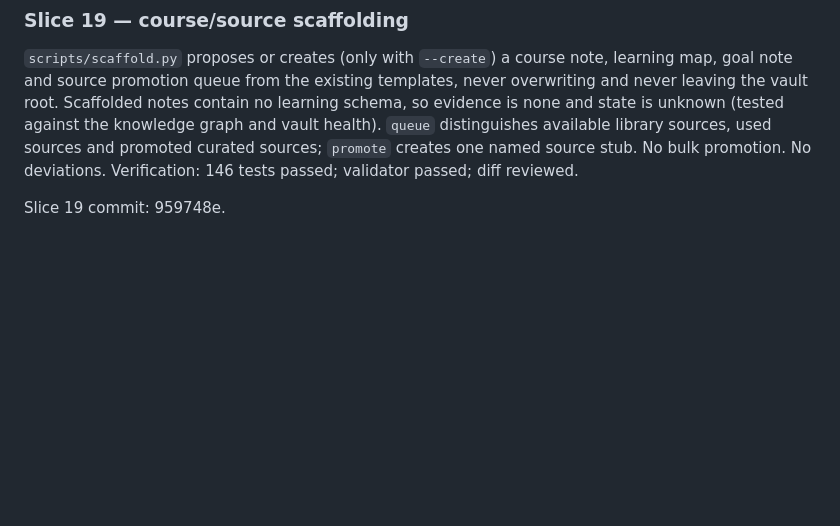
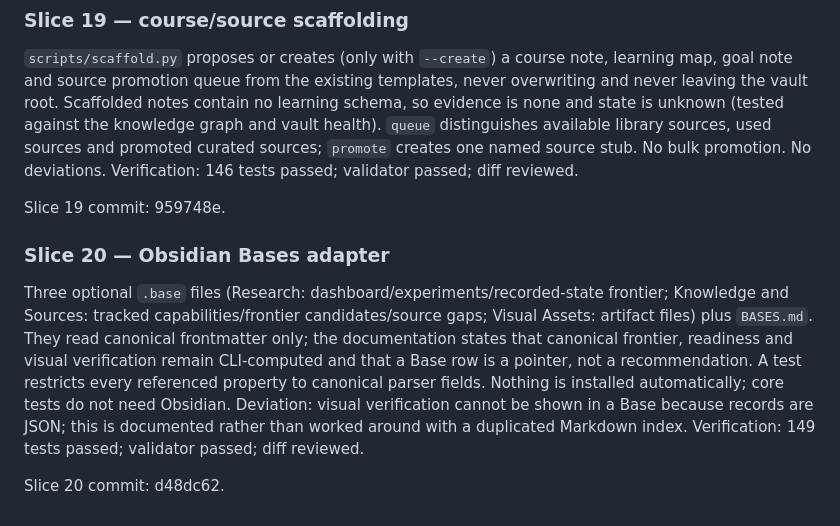
Before and after one commit to Chagatai404/scientific-research-os, a Markdown page: references/V0.6_IMPLEMENTATION.md, the part around the change. GitHub-like rendering; blank space fills up the shorter version.

Commit message:
docs: record slice 20 commit

```diff
--- a/references/V0.6_IMPLEMENTATION.md
+++ b/references/V0.6_IMPLEMENTATION.md
@@ -180,3 +180,9 @@ Slice 18 commit: 71e0ec4.
 Verification: 146 tests passed; validator passed; diff reviewed.
 
 Slice 19 commit: 959748e.
+
+### Slice 20 — Obsidian Bases adapter
+Three optional `.base` files (Research: dashboard/experiments/recorded-state frontier; Knowledge and Sources: tracked capabilities/frontier candidates/source gaps; Visual Assets: artifact files) plus `BASES.md`. They read canonical frontmatter only; the documentation states that canonical frontier, readiness and visual verification remain CLI-computed and that a Base row is a pointer, not a recommendation. A test restricts every referenced property to canonical parser fields. Nothing is installed automatically; core tests do not need Obsidian. Deviation: visual verification cannot be shown in a Base because records are JSON; this is documented rather than worked around with a duplicated Markdown index.
+Verification: 149 tests passed; validator passed; diff reviewed.
+
+Slice 20 commit: d48dc62.
```
